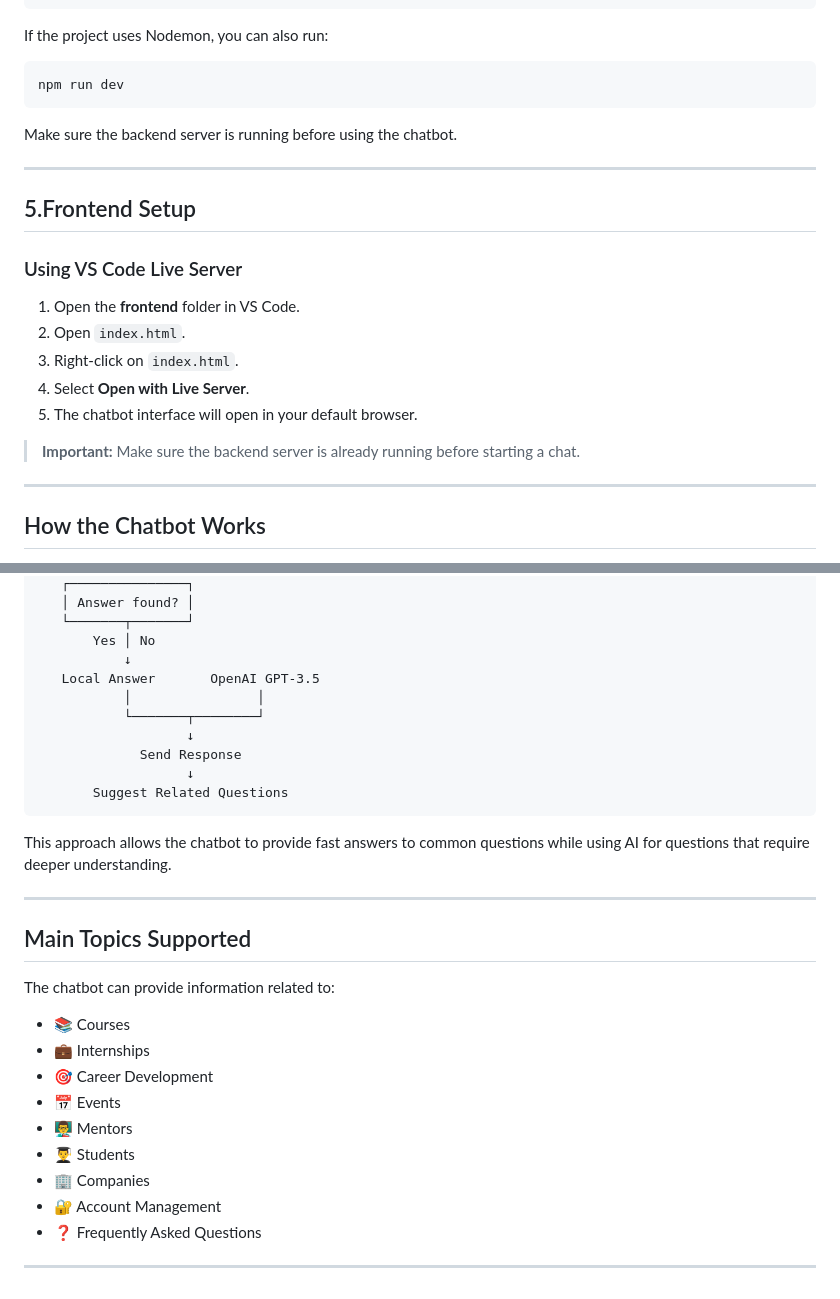
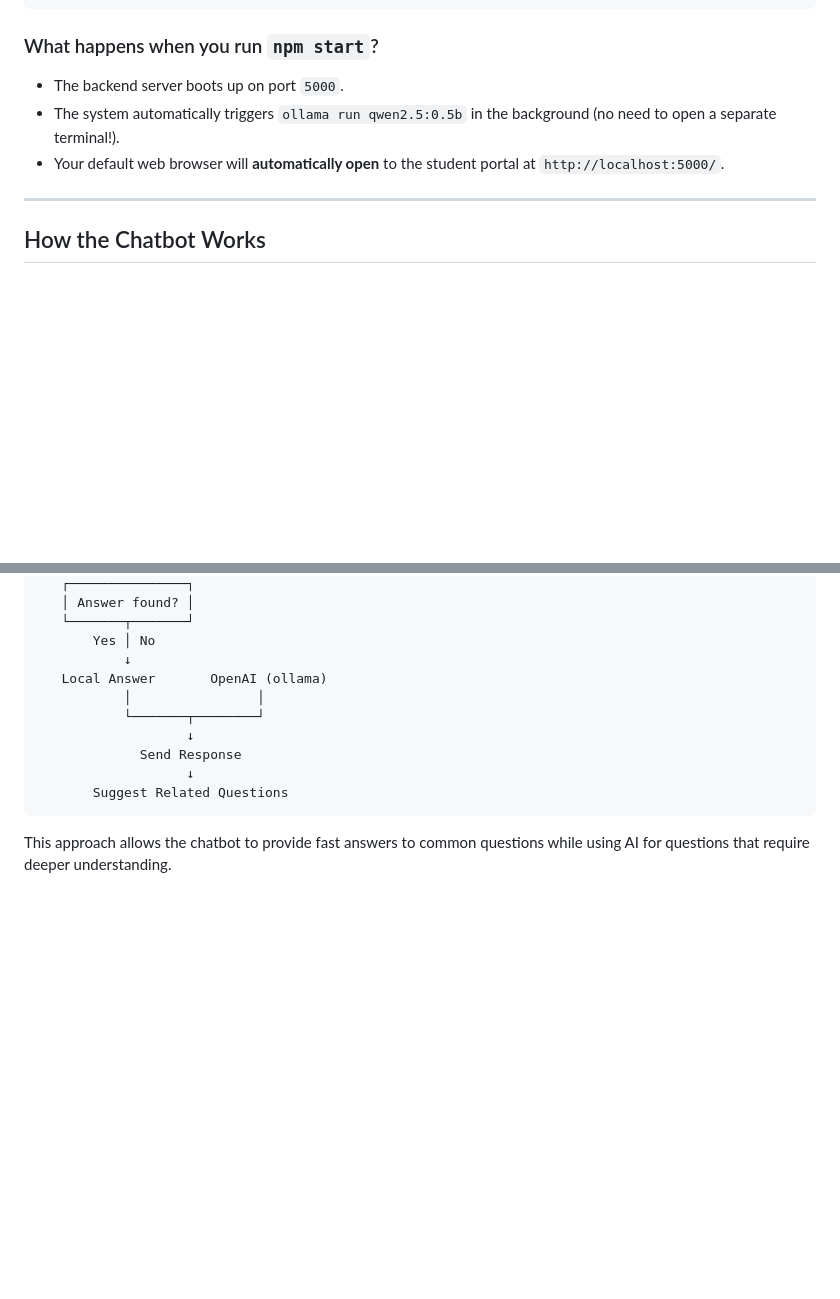
Before and after one commit to AmmazAhmed/ChatBot, a Markdown page: README.md, 2 parts joined by grey strips. GitHub-like rendering; blank space fills up the shorter version.

````diff
--- a/README.md
+++ b/README.md
@@ -70,27 +60,10 @@ Run:
 npm start
 ```
 
-If the project uses Nodemon, you can also run:
-
-```bash
-npm run dev
-```
-
-Make sure the backend server is running before using the chatbot.
-
----
-
-## 5.Frontend Setup
-
-### Using VS Code Live Server
-
-1. Open the **frontend** folder in VS Code.
-2. Open `index.html`.
-3. Right-click on `index.html`.
-4. Select **Open with Live Server**.
-5. The chatbot interface will open in your default browser.
-
-> **Important:** Make sure the backend server is already running before starting a chat.
+### What happens when you run `npm start`?
+- The backend server boots up on port `5000`.
+- The system automatically triggers `ollama run qwen2.5:0.5b` in the background (no need to open a separate terminal!).
+- Your default web browser will **automatically open** to the student portal at `http://localhost:5000/`.
 
 ---
 
@@ -110,7 +83,7 @@ Search local FAQ / Knowledge Base
    └───────┬───────┘
        Yes │ No
            ↓
-   Local Answer       OpenAI GPT-3.5
+   Local Answer       OpenAI (ollama)
            │                │
            └───────┬────────┘
                    ↓
@@ -120,21 +93,3 @@ Search local FAQ / Knowledge Base
 ```
 
 This approach allows the chatbot to provide fast answers to common questions while using AI for questions that require deeper understanding.
-
----
-
-## Main Topics Supported
-
-The chatbot can provide information related to:
-
-- 📚 Courses
-- 💼 Internships
-- 🎯 Career Development
-- 📅 Events
-- 👨‍🏫 Mentors
-- 👨‍🎓 Students
-- 🏢 Companies
-- 🔐 Account Management
-- ❓ Frequently Asked Questions
-
----
````
Also changed, not shown: other parts of README.md (+21 -31 lines).
